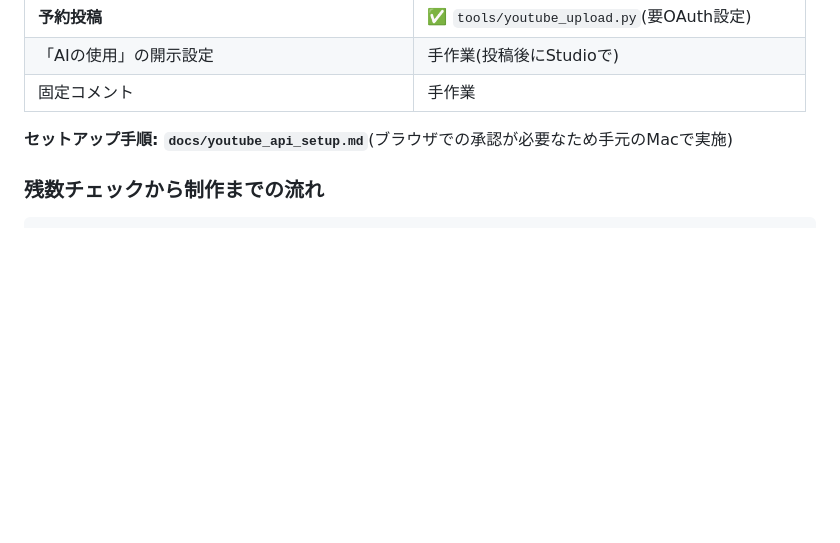
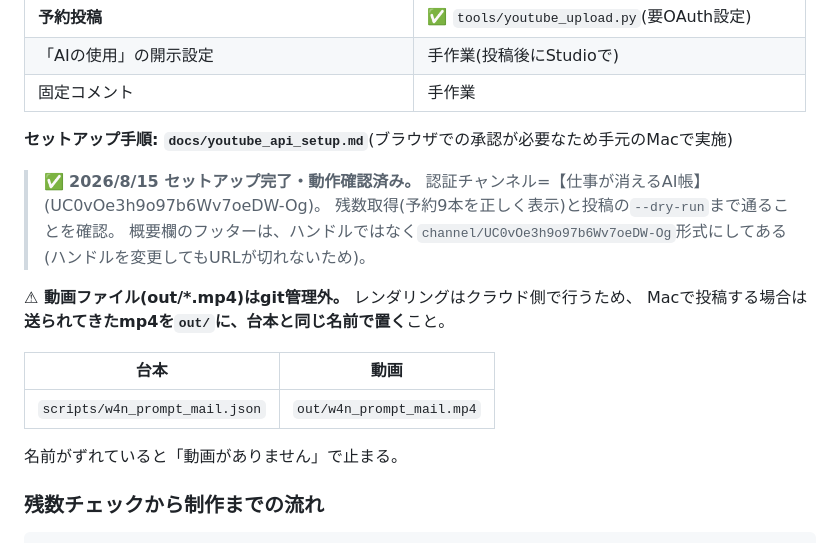
Before and after one commit to weapon37/takahiro, a Markdown page: shorts/stock.md, the part around the change. GitHub-like rendering; blank space fills up the shorter version.

Commit message:
YouTube API連携のセットアップ完了を記録
認証チャンネル【仕事が消えるAI帳】で残数取得(予約9本)と投稿のdry-runまで
動作確認済み。フッターはハンドルではなくchannel/ID形式を採用
(ハンドル変更でURLが切れないため)。
out/*.mp4がgit管理外である点と、台本名と動画名を揃える必要がある点も明記。

Co-Authored-By: Claude Sonnet 5 <noreply@anthropic.com>
Claude-Session: https://claude.ai/code/session_01HmUWhAPhZK5YPXaZM79nQE

````diff
--- a/shorts/stock.md
+++ b/shorts/stock.md
@@ -76,6 +76,21 @@ tools/make_video.sh scripts/<名前>.json
 
 **セットアップ手順: `docs/youtube_api_setup.md`**(ブラウザでの承認が必要なため手元のMacで実施)
 
+> ✅ **2026/8/15 セットアップ完了・動作確認済み。**
+> 認証チャンネル=【仕事が消えるAI帳】(UC0vOe3h9o97b6Wv7oeDW-Og)。
+> 残数取得(予約9本を正しく表示)と投稿の`--dry-run`まで通ることを確認。
+> 概要欄のフッターは、ハンドルではなく`channel/UC0vOe3h9o97b6Wv7oeDW-Og`形式にしてある
+> (ハンドルを変更してもURLが切れないため)。
+
+**⚠ 動画ファイル(out/*.mp4)はgit管理外。** レンダリングはクラウド側で行うため、
+Macで投稿する場合は**送られてきたmp4を`out/`に、台本と同じ名前で置く**こと。
+
+| 台本 | 動画 |
+|---|---|
+| `scripts/w4n_prompt_mail.json` | `out/w4n_prompt_mail.mp4` |
+
+名前がずれていると「動画がありません」で止まる。
+
 ### 残数チェックから制作までの流れ
 
 ```bash
````
